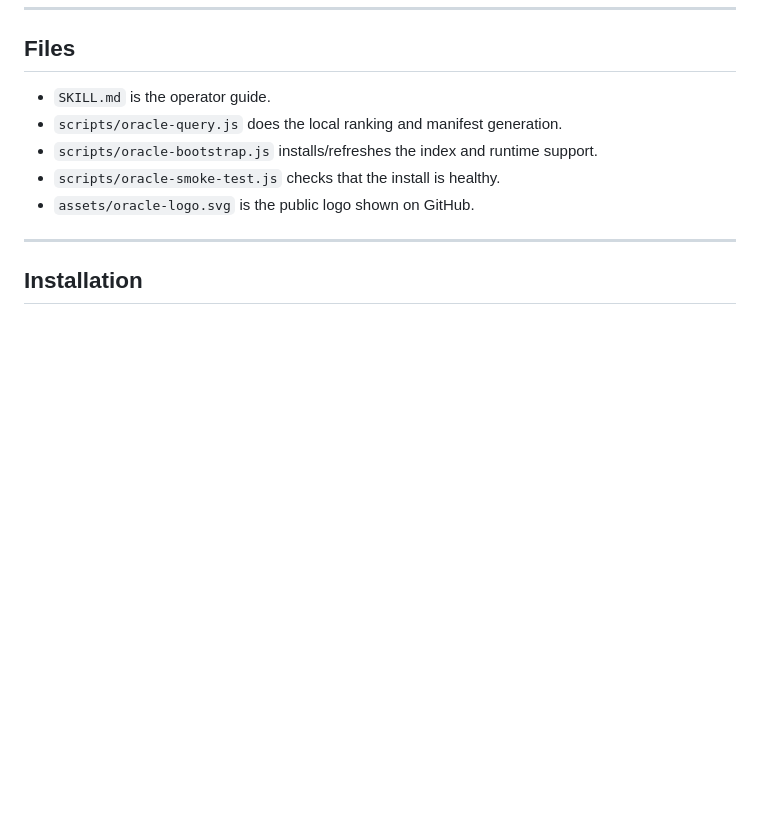
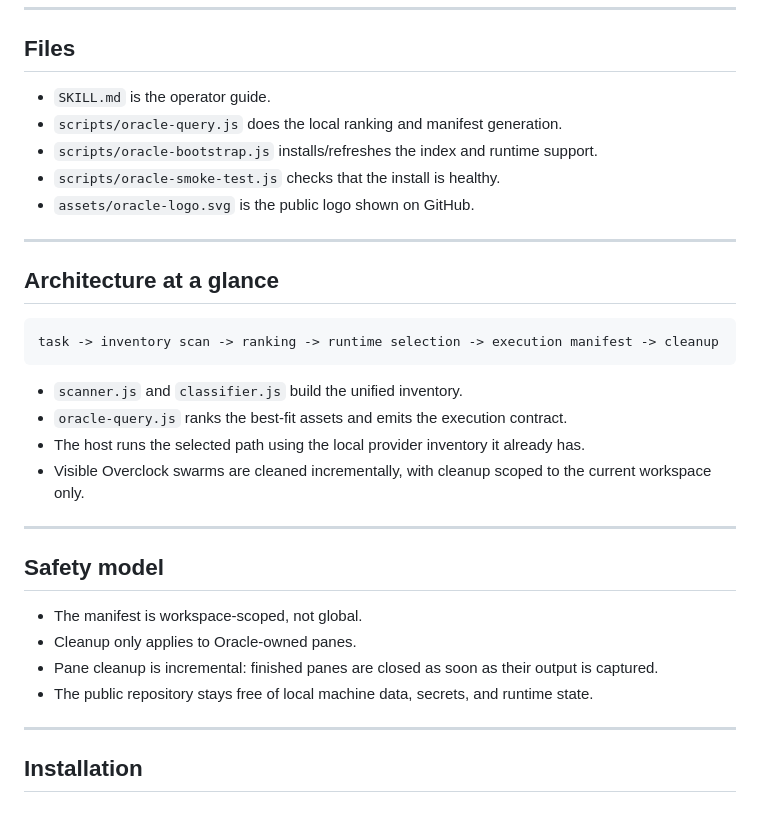
Before and after one commit to Aleffsalmeida/skill-oracle, a Markdown page: README.md, the part around the change. Rendered like a GitHub page; blank space fills up the shorter version.

Commit message:
Polish public README architecture section

````diff
--- a/README.md
+++ b/README.md
@@ -61,6 +61,28 @@ The full demo video is stored in [assets/demo.webm](assets/demo.webm). The inlin
 - `scripts/oracle-bootstrap.js` installs/refreshes the index and runtime support.
 - `scripts/oracle-smoke-test.js` checks that the install is healthy.
 - `assets/oracle-logo.svg` is the public logo shown on GitHub.
+
+---
+
+## Architecture at a glance
+
+```text
+task -> inventory scan -> ranking -> runtime selection -> execution manifest -> cleanup
+```
+
+- `scanner.js` and `classifier.js` build the unified inventory.
+- `oracle-query.js` ranks the best-fit assets and emits the execution contract.
+- The host runs the selected path using the local provider inventory it already has.
+- Visible Overclock swarms are cleaned incrementally, with cleanup scoped to the current workspace only.
+
+---
+
+## Safety model
+
+- The manifest is workspace-scoped, not global.
+- Cleanup only applies to Oracle-owned panes.
+- Pane cleanup is incremental: finished panes are closed as soon as their output is captured.
+- The public repository stays free of local machine data, secrets, and runtime state.
 
 ---
 
````
